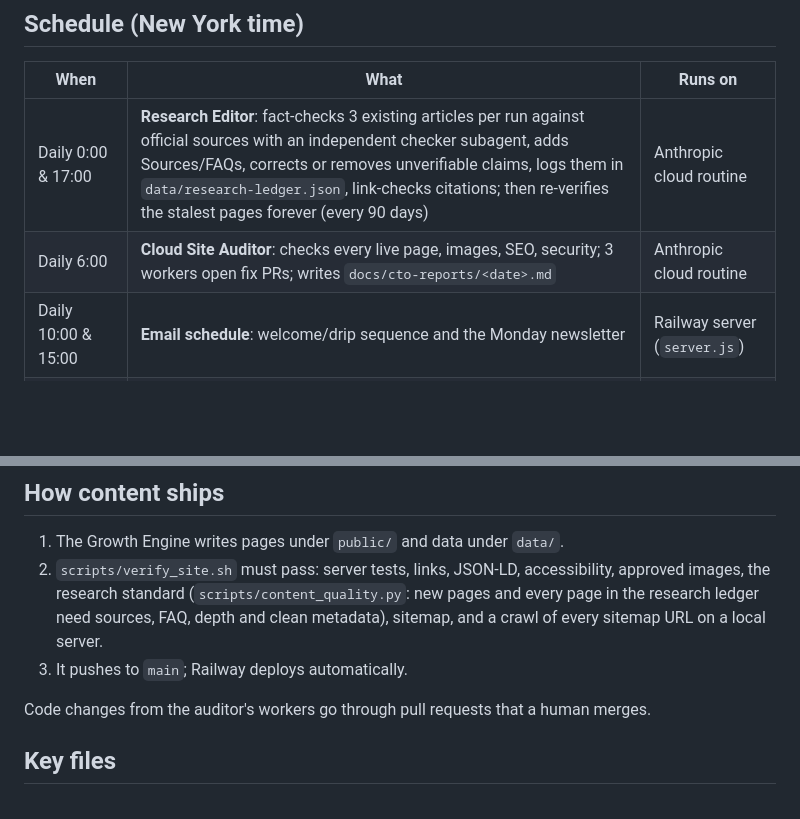
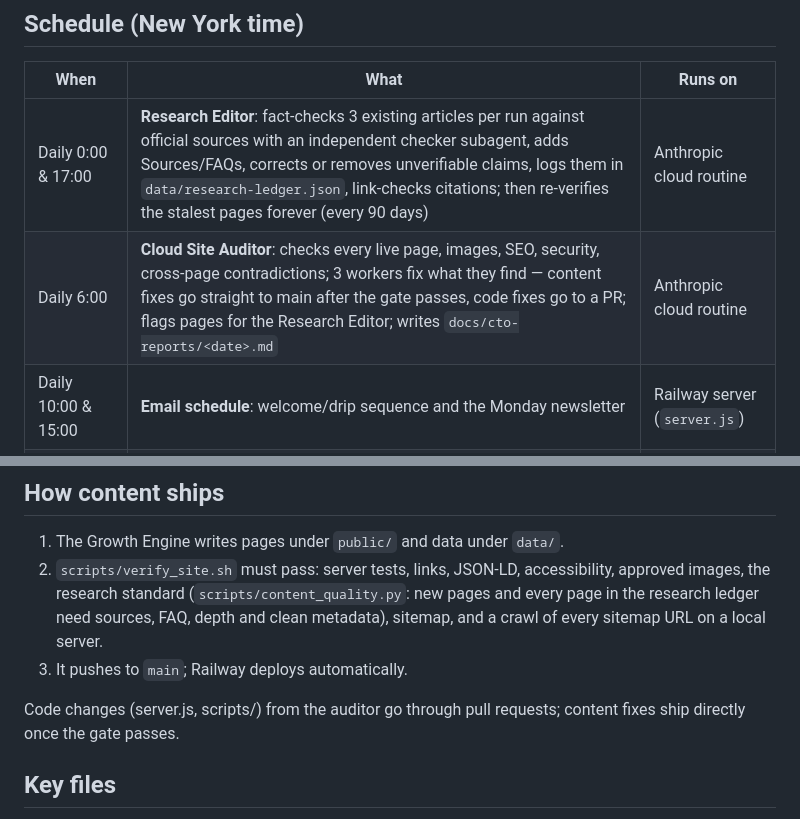
Before and after one commit to brossycharles-ops/international-re, a Markdown page: docs/SYSTEM.md, 2 parts joined by grey strips. GitHub-like rendering; blank space fills up the shorter version.

Commit message:
Docs: auditor ships content fixes directly, code via PR
Co-Authored-By: Claude Opus 5.5 <noreply@anthropic.com>

```diff
--- a/docs/SYSTEM.md
+++ b/docs/SYSTEM.md
@@ -8,7 +8,7 @@ local development.
 | When | What | Runs on |
 |---|---|---|
 | Daily 0:00 & 17:00 | **Research Editor**: fact-checks 3 existing articles per run against official sources with an independent checker subagent, adds Sources/FAQs, corrects or removes unverifiable claims, logs them in `data/research-ledger.json`, link-checks citations; then re-verifies the stalest pages forever (every 90 days) | Anthropic cloud routine |
-| Daily 6:00 | **Cloud Site Auditor**: checks every live page, images, SEO, security; 3 workers open fix PRs; writes `docs/cto-reports/<date>.md` | Anthropic cloud routine |
+| Daily 6:00 | **Cloud Site Auditor**: checks every live page, images, SEO, security, cross-page contradictions; 3 workers fix what they find — content fixes go straight to main after the gate passes, code fixes go to a PR; flags pages for the Research Editor; writes `docs/cto-reports/<date>.md` | Anthropic cloud routine |
 | Daily 10:00 & 15:00 | **Email schedule**: welcome/drip sequence and the Monday newsletter | Railway server (`server.js`) |
 | Daily 13:00 | **Cloud Growth Engine**: publishes the day's content (each page fact-checked by an independent subagent), research-verifies one older page, FAQ and city queues, internal links, IndexNow | Anthropic cloud routine |
 | Monday (first email run) | **Weekly owner report**: subscribers, growth, traffic, CSV backup to `BACKUP_EMAIL` | Railway server |
@@ -24,7 +24,7 @@ Routines are managed at https://claude.ai/code/routines.
    sitemap, and a crawl of every sitemap URL on a local server.
 3. It pushes to `main`; Railway deploys automatically.
 
-Code changes from the auditor's workers go through pull requests that a human merges.
+Code changes (server.js, scripts/) from the auditor go through pull requests; content fixes ship directly once the gate passes.
 
 ## Key files
 - `data/images.json` — the only photos pages may use (location-verified).
```
